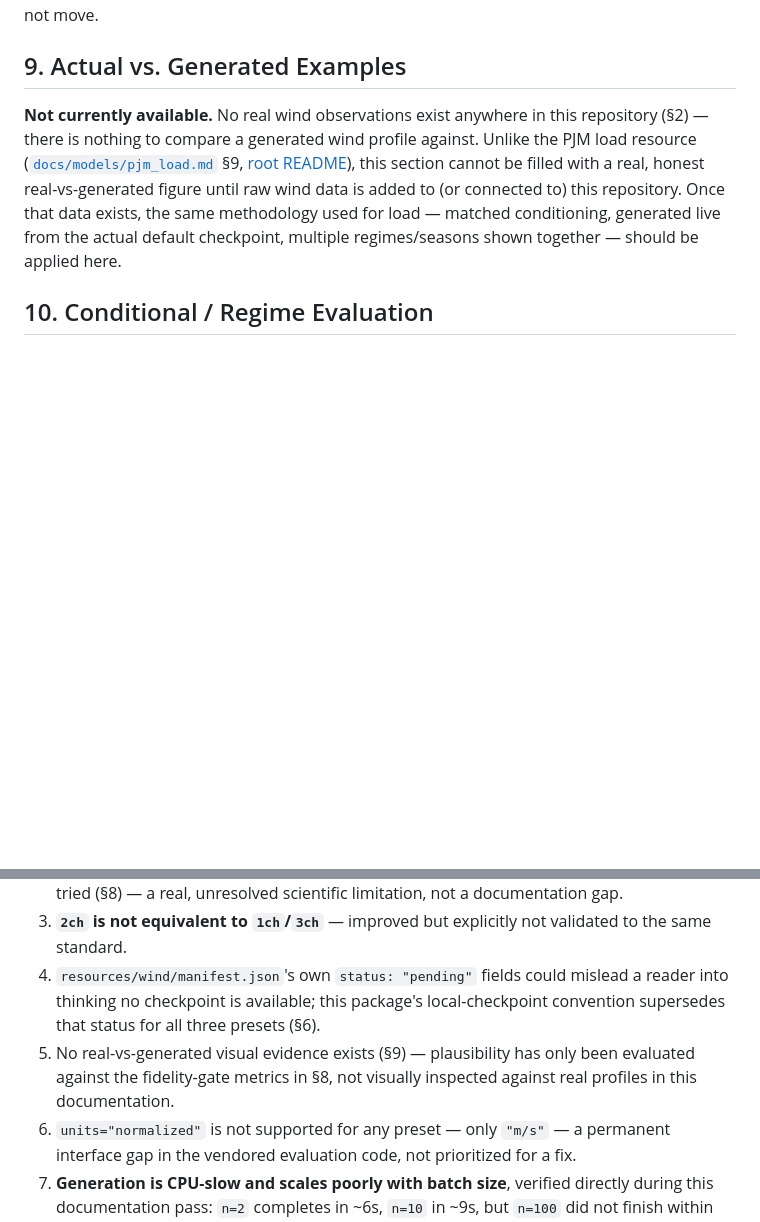
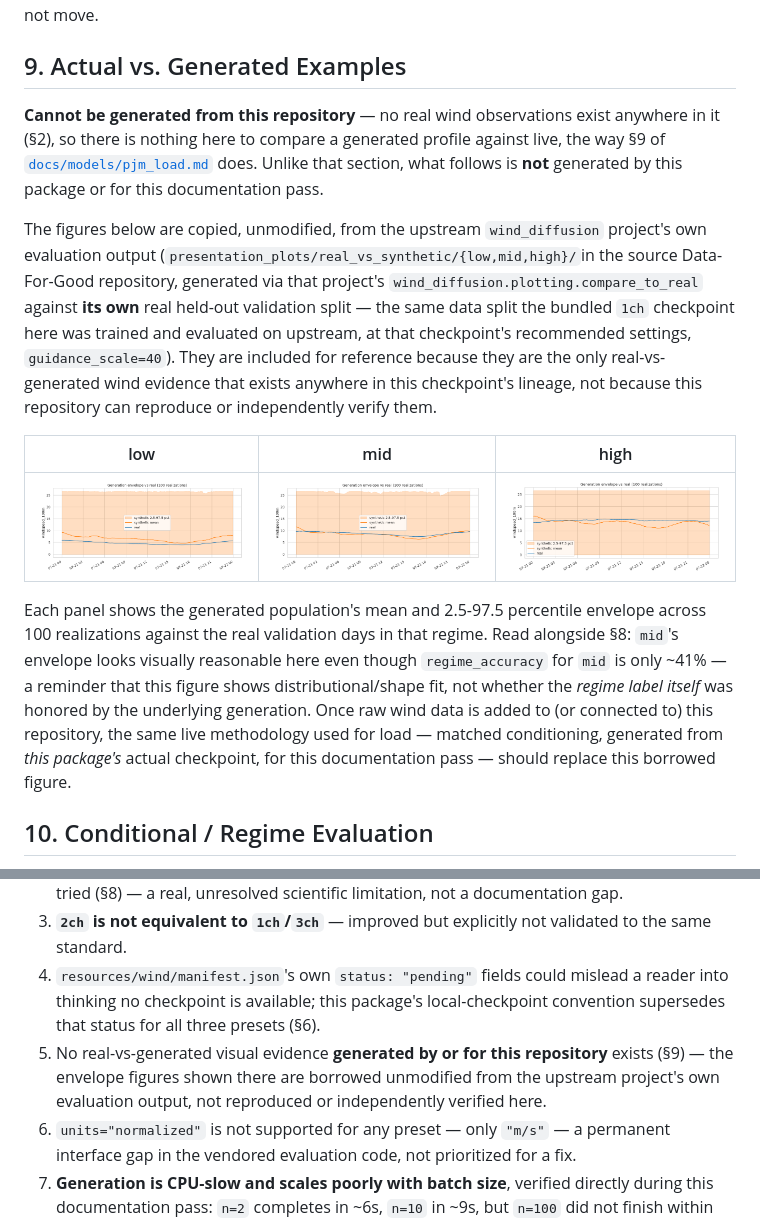
Before and after one commit to ropes-lab/enerdatasynth, a Markdown page: docs/models/wind.md, 2 parts joined by grey strips. Rendered like a GitHub page; pictures changed too: docs/assets/wind_upstream_real_vs_synthetic_high_envelope.png (added), docs/assets/wind_upstream_real_vs_synthetic_low_envelope.png (added), docs/assets/wind_upstream_real_vs_synthetic_mid_envelope.png (added); blank space fills up the shorter version.

Commit message:
Add borrowed real-vs-synthetic wind envelope plots to docs/models/wind.md §9
docs/models/wind.md §9 previously said "not currently available" for
real-vs-generated wind evidence, since this repo has no raw wind data to
generate a comparable figure from (§2). It doesn't need to generate one from
scratch to show something real here: the bundled 1ch wind checkpoint is the
exact same checkpoint the upstream wind_diffusion project's own
real_vs_synthetic/{low,mid,high}/ envelope plots were generated against, at
its recommended settings (guidance_scale=40).

Copies those 3 envelope plots into docs/assets/ and embeds them in §9, with
explicit attribution that they are borrowed and unmodified, not generated by
or for this package -- distinct from how docs/models/pjm_load.md's §9 figure
was actually generated live for that documentation pass. Updates
docs/data_card.md and docs/assets/README.md to match, and Limitation #5 to
say "no evidence generated by or for this repository" rather than implying
none exists anywhere.

To replace with a live-generated figure instead: this needs raw wind data
added to (or connected to) this repository first (§2's gap), then the same
methodology load's §9 figure used.

```diff
--- a/docs/models/wind.md
+++ b/docs/models/wind.md
@@ -144,13 +144,33 @@ improved substantially with generation-setting tuning (`eta=1.0` over DDIM's def
 
 ## 9. Actual vs. Generated Examples
 
-**Not currently available.** No real wind observations exist anywhere in this
-repository (§2) — there is nothing to compare a generated wind profile against. Unlike
-the PJM load resource ([`docs/models/pjm_load.md`](pjm_load.md) §9, [root README](../../README.md)),
-this section cannot be filled with a real, honest real-vs-generated figure until raw
-wind data is added to (or connected to) this repository. Once that data exists, the
-same methodology used for load — matched conditioning, generated live from the actual
-default checkpoint, multiple regimes/seasons shown together — should be applied here.
+**Cannot be generated from this repository** — no real wind observations exist
+anywhere in it (§2), so there is nothing here to compare a generated profile against
+live, the way §9 of [`docs/models/pjm_load.md`](pjm_load.md) does. Unlike that section,
+what follows is **not** generated by this package or for this documentation pass.
+
+The figures below are copied, unmodified, from the upstream `wind_diffusion` project's
+own evaluation output (`presentation_plots/real_vs_synthetic/{low,mid,high}/`in the
+source Data-For-Good repository, generated via that project's `wind_diffusion.plotting.compare_to_real`
+against **its own** real held-out validation split — the same data split the bundled
+`1ch` checkpoint here was trained and evaluated on upstream, at that checkpoint's
+recommended settings, `guidance_scale=40`). They are included for reference because
+they are the only real-vs-generated wind evidence that exists anywhere in this
+checkpoint's lineage, not because this repository can reproduce or independently verify
+them.
+
+| low | mid | high |
+|---|---|---|
+| ![low regime: real vs. synthetic envelope](../assets/wind_upstream_real_vs_synthetic_low_envelope.png) | ![mid regime: real vs. synthetic envelope](../assets/wind_upstream_real_vs_synthetic_mid_envelope.png) | ![high regime: real vs. synthetic envelope](../assets/wind_upstream_real_vs_synthetic_high_envelope.png) |
+
+Each panel shows the generated population's mean and 2.5-97.5 percentile envelope
+across 100 realizations against the real validation days in that regime. Read alongside
+§8: `mid`'s envelope looks visually reasonable here even though `regime_accuracy` for
+`mid` is only ~41% — a reminder that this figure shows distributional/shape fit, not
+whether the *regime label itself* was honored by the underlying generation. Once raw
+wind data is added to (or connected to) this repository, the same live methodology used
+for load — matched conditioning, generated from *this package's* actual checkpoint, for
+this documentation pass — should replace this borrowed figure.
 
 ## 10. Conditional / Regime Evaluation
 
@@ -188,9 +208,10 @@ step.
 4. `resources/wind/manifest.json`'s own `status: "pending"` fields could mislead a
    reader into thinking no checkpoint is available; this package's local-checkpoint
    convention supersedes that status for all three presets (§6).
-5. No real-vs-generated visual evidence exists (§9) — plausibility has only been
-   evaluated against the fidelity-gate metrics in §8, not visually inspected against
-   real profiles in this documentation.
+5. No real-vs-generated visual evidence **generated by or for this repository**
+   exists (§9) — the envelope figures shown there are borrowed unmodified from the
+   upstream project's own evaluation output, not reproduced or independently verified
+   here.
 6. `units="normalized"` is not supported for any preset — only `"m/s"` — a permanent
    interface gap in the vendored evaluation code, not prioritized for a fix.
 7. **Generation is CPU-slow and scales poorly with batch size**, verified directly
```
Also changed, not shown: docs/assets/README.md (+1 -2 lines), docs/data_card.md (+5 -2 lines).
